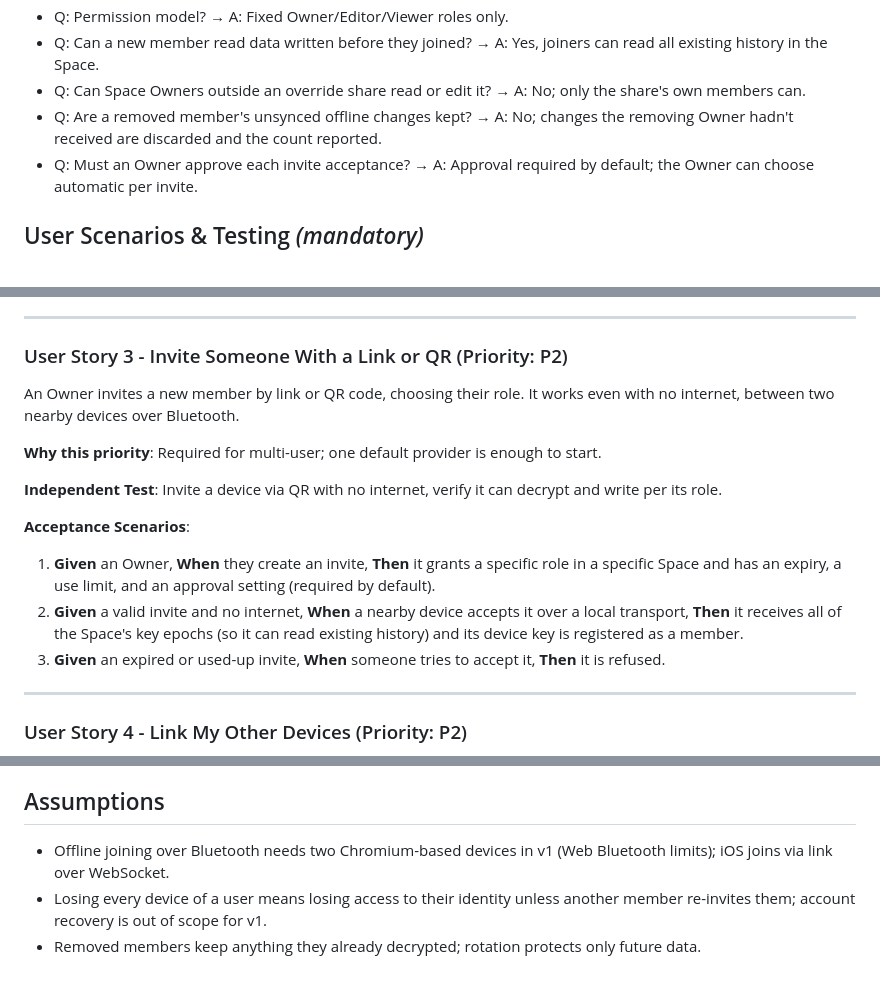
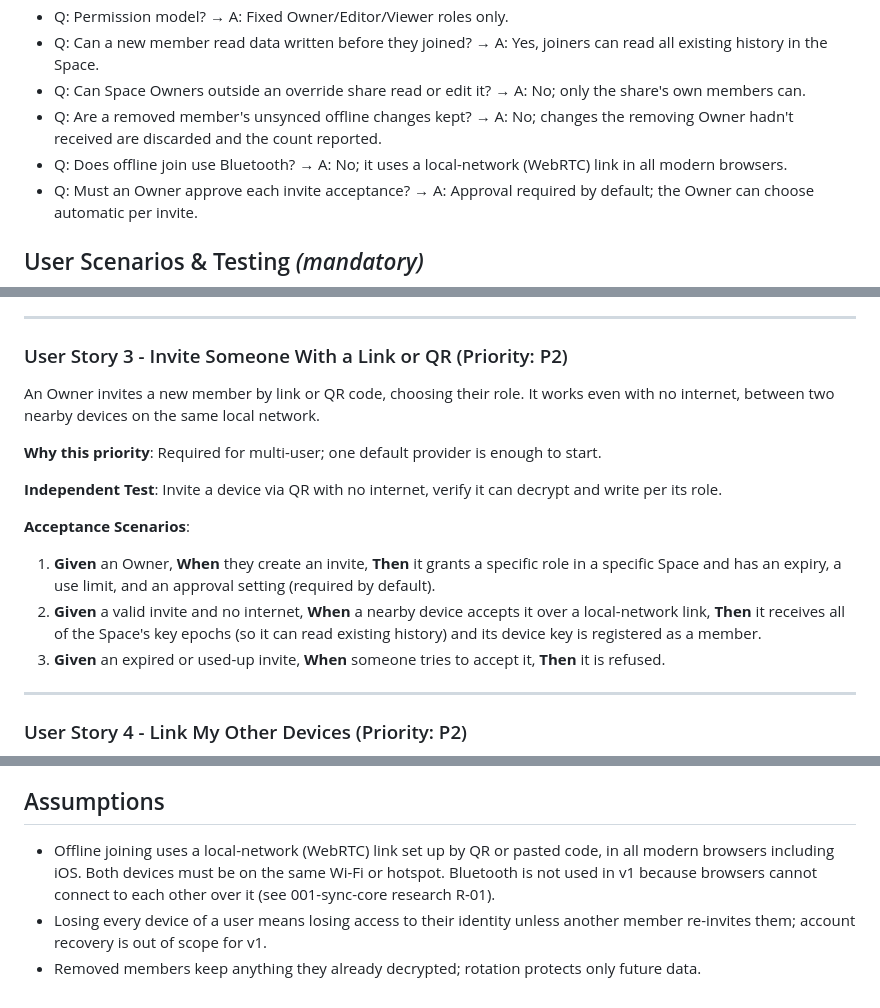
Before and after one commit to epl692/Sync-PWA-Framework, a Markdown page: specs/002-spaces-security-identity/spec.md, 3 parts joined by grey strips. Rendered like a GitHub page.

Commit message:
Clarify 002: offline join uses local-network WebRTC, not Bluetooth
Co-Authored-By: Claude Sonnet 5.5 <noreply@anthropic.com>
Claude-Session: https://claude.ai/code/session_01Qw2SjmjBmdfhd9FApcDW2t

```diff
--- a/specs/002-spaces-security-identity/spec.md
+++ b/specs/002-spaces-security-identity/spec.md
@@ -26,6 +26,7 @@ This spec plugs into spec 001 by supplying the **encrypting payload codec** and
 - Q: Can a new member read data written before they joined? → A: Yes, joiners can read all existing history in the Space.
 - Q: Can Space Owners outside an override share read or edit it? → A: No; only the share's own members can.
 - Q: Are a removed member's unsynced offline changes kept? → A: No; changes the removing Owner hadn't received are discarded and the count reported.
+- Q: Does offline join use Bluetooth? → A: No; it uses a local-network (WebRTC) link in all modern browsers.
 - Q: Must an Owner approve each invite acceptance? → A: Approval required by default; the Owner can choose automatic per invite.
 
 ## User Scenarios & Testing *(mandatory)*
@@ -65,7 +66,7 @@ A Viewer in a Space tries to edit an object (e.g. using a modified client). Ever
 
 ### User Story 3 - Invite Someone With a Link or QR (Priority: P2)
 
-An Owner invites a new member by link or QR code, choosing their role. It works even with no internet, between two nearby devices over Bluetooth.
+An Owner invites a new member by link or QR code, choosing their role. It works even with no internet, between two nearby devices on the same local network.
 
 **Why this priority**: Required for multi-user; one default provider is enough to start.
 
@@ -74,7 +75,7 @@ An Owner invites a new member by link or QR code, choosing their role. It works
 **Acceptance Scenarios**:
 
 1. **Given** an Owner, **When** they create an invite, **Then** it grants a specific role in a specific Space and has an expiry, a use limit, and an approval setting (required by default).
-2. **Given** a valid invite and no internet, **When** a nearby device accepts it over a local transport, **Then** it receives all of the Space's key epochs (so it can read existing history) and its device key is registered as a member.
+2. **Given** a valid invite and no internet, **When** a nearby device accepts it over a local-network link, **Then** it receives all of the Space's key epochs (so it can read existing history) and its device key is registered as a member.
 3. **Given** an expired or used-up invite, **When** someone tries to accept it, **Then** it is refused.
 
 ---
@@ -196,6 +197,6 @@ An App Developer replaces invite/QR identity with a different provider (e.g. an
 
 ## Assumptions
 
-- Offline joining over Bluetooth needs two Chromium-based devices in v1 (Web Bluetooth limits); iOS joins via link over WebSocket.
+- Offline joining uses a local-network (WebRTC) link set up by QR or pasted code, in all modern browsers including iOS. Both devices must be on the same Wi-Fi or hotspot. Bluetooth is not used in v1 because browsers cannot connect to each other over it (see 001-sync-core research R-01).
 - Losing every device of a user means losing access to their identity unless another member re-invites them; account recovery is out of scope for v1.
 - Removed members keep anything they already decrypted; rotation protects only future data.
```
